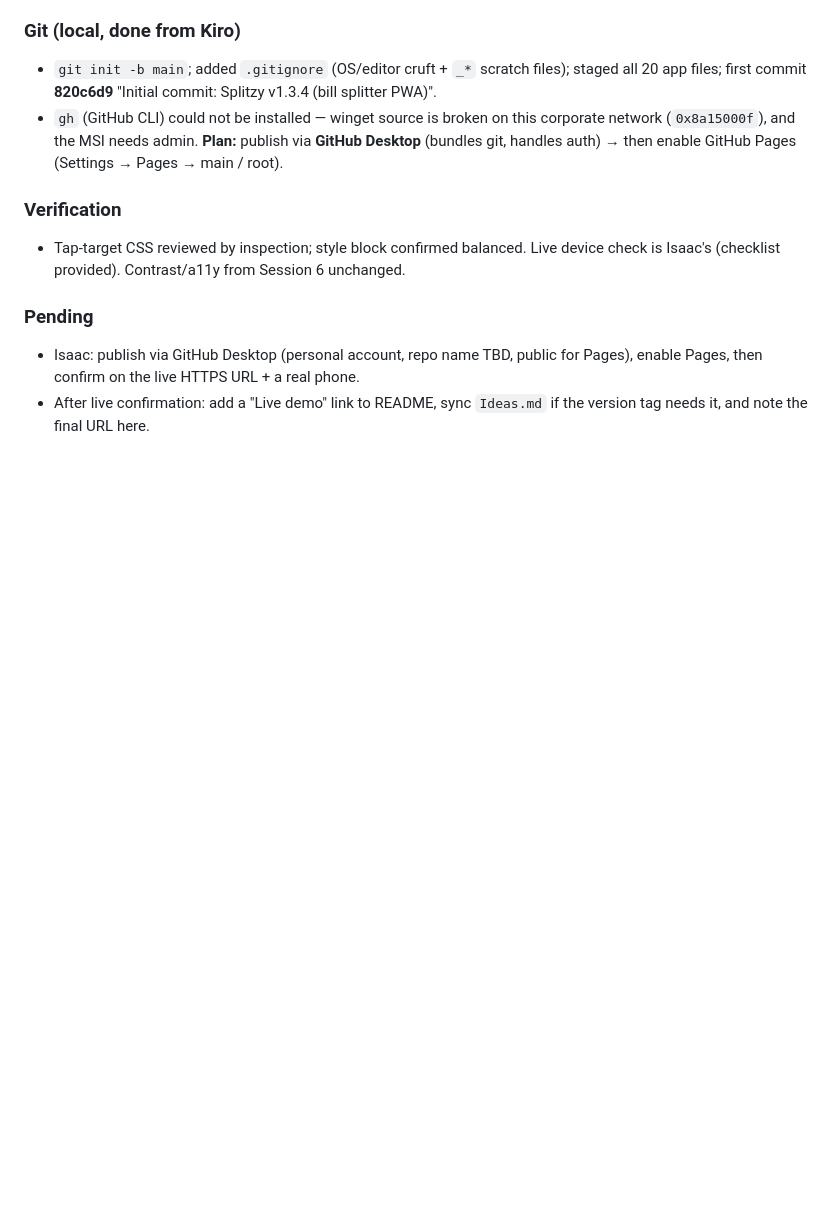
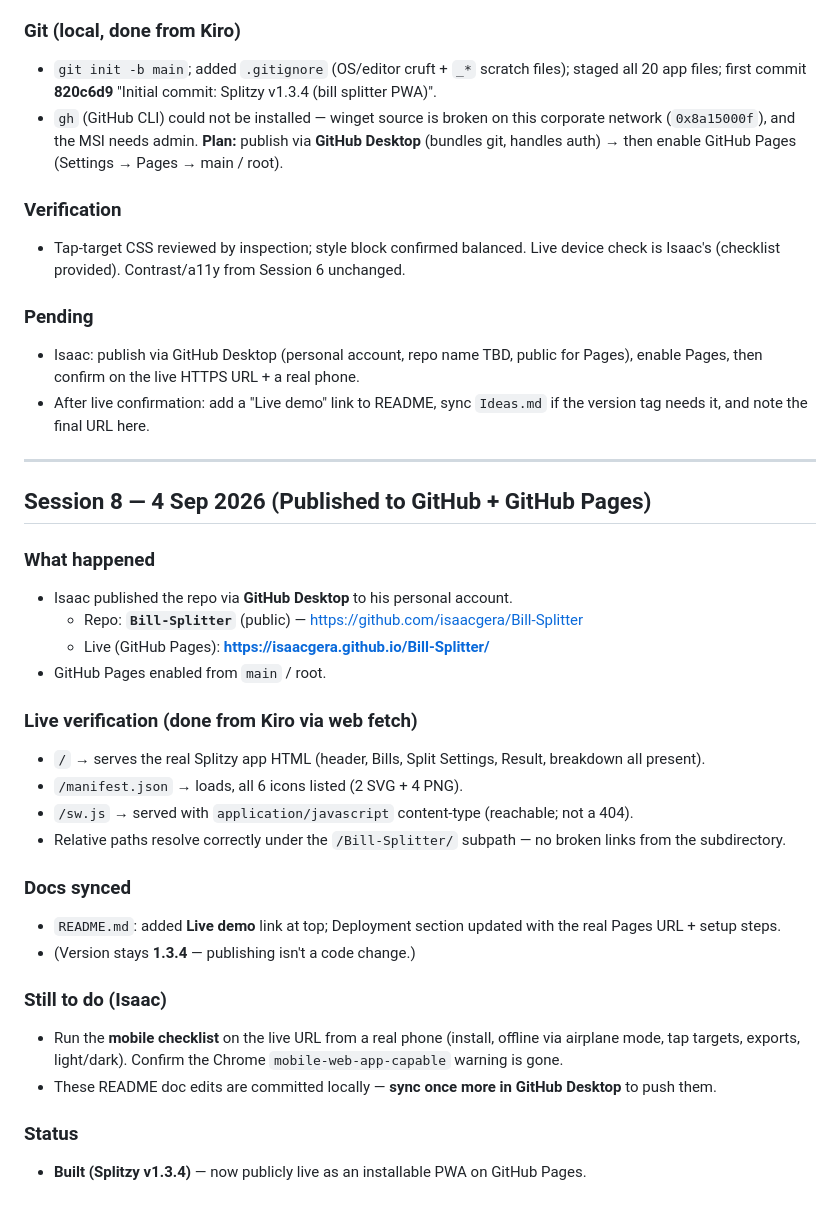
Before and after one commit to isaacgera/Bill-Splitter, a Markdown page: SESSION-LOG.md, the part around the change. Drawn GitHub-style; blank space fills up the shorter version.

```diff
--- a/SESSION-LOG.md
+++ b/SESSION-LOG.md
@@ -451,3 +451,31 @@ minimum (edit/delete icon buttons 26px; inline-edit save/cancel 28px).
   Pages, then confirm on the live HTTPS URL + a real phone.
 - After live confirmation: add a "Live demo" link to README, sync `Ideas.md` if the version tag
   needs it, and note the final URL here.
+
+---
+
+## Session 8 — 4 Sep 2026 (Published to GitHub + GitHub Pages)
+
+### What happened
+- Isaac published the repo via **GitHub Desktop** to his personal account.
+  - Repo: **`Bill-Splitter`** (public) — https://github.com/isaacgera/Bill-Splitter
+  - Live (GitHub Pages): **https://isaacgera.github.io/Bill-Splitter/**
+- GitHub Pages enabled from `main` / root.
+
+### Live verification (done from Kiro via web fetch)
+- `/` → serves the real Splitzy app HTML (header, Bills, Split Settings, Result, breakdown all present).
+- `/manifest.json` → loads, all 6 icons listed (2 SVG + 4 PNG).
+- `/sw.js` → served with `application/javascript` content-type (reachable; not a 404).
+- Relative paths resolve correctly under the `/Bill-Splitter/` subpath — no broken links from the subdirectory.
+
+### Docs synced
+- `README.md`: added **Live demo** link at top; Deployment section updated with the real Pages URL + setup steps.
+- (Version stays **1.3.4** — publishing isn't a code change.)
+
+### Still to do (Isaac)
+- Run the **mobile checklist** on the live URL from a real phone (install, offline via airplane mode,
+  tap targets, exports, light/dark). Confirm the Chrome `mobile-web-app-capable` warning is gone.
+- These README doc edits are committed locally — **sync once more in GitHub Desktop** to push them.
+
+### Status
+- **Built (Splitzy v1.3.4)** — now publicly live as an installable PWA on GitHub Pages.
```
Also changed, not shown: README.md (+8 -2 lines).
